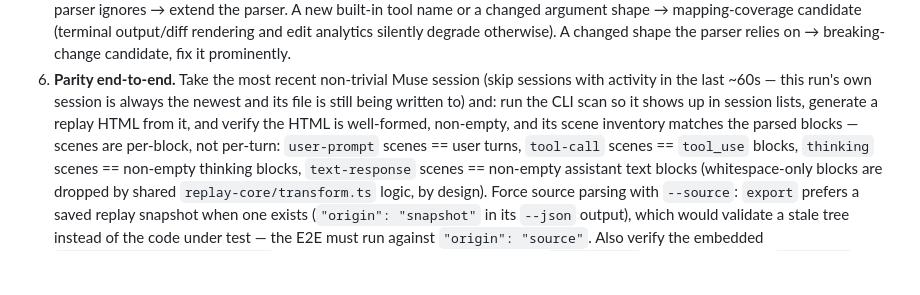
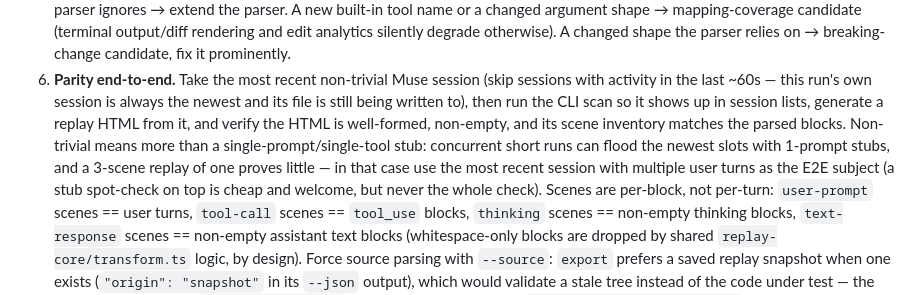
Before and after one commit to tuo-lei/vibe-replay, a Markdown page: crons/muse-cloud-parity/PROMPT.md, the part around the change. GitHub-like rendering; blank space fills up the shorter version.

Commit message:
chore(parity): define non-trivial E2E session as multi-turn, not newest stub

```diff
--- a/crons/muse-cloud-parity/PROMPT.md
+++ b/crons/muse-cloud-parity/PROMPT.md
@@ -121,10 +121,15 @@ remove the 30-minute exception in PR #702's review: keep the exception.
    prominently.
 6. **Parity end-to-end.** Take the most recent non-trivial Muse session
    (skip sessions with activity in the last ~60s — this run's own session
-   is always the newest and its file is still being written to) and: run
+   is always the newest and its file is still being written to), then run
    the CLI scan so it shows up in session lists, generate a replay HTML
    from it, and verify the HTML is well-formed, non-empty, and its scene
-   inventory matches the parsed blocks — scenes are per-block, not
+   inventory matches the parsed blocks. Non-trivial means more than a
+   single-prompt/single-tool stub: concurrent short runs can flood the
+   newest slots with 1-prompt stubs, and a 3-scene replay of one proves
+   little — in that case use the most recent session with multiple user
+   turns as the E2E subject (a stub spot-check on top is cheap and
+   welcome, but never the whole check). Scenes are per-block, not
    per-turn: `user-prompt` scenes == user turns, `tool-call` scenes ==
    `tool_use` blocks, `thinking` scenes == non-empty thinking blocks,
    `text-response` scenes == non-empty assistant text blocks
```
